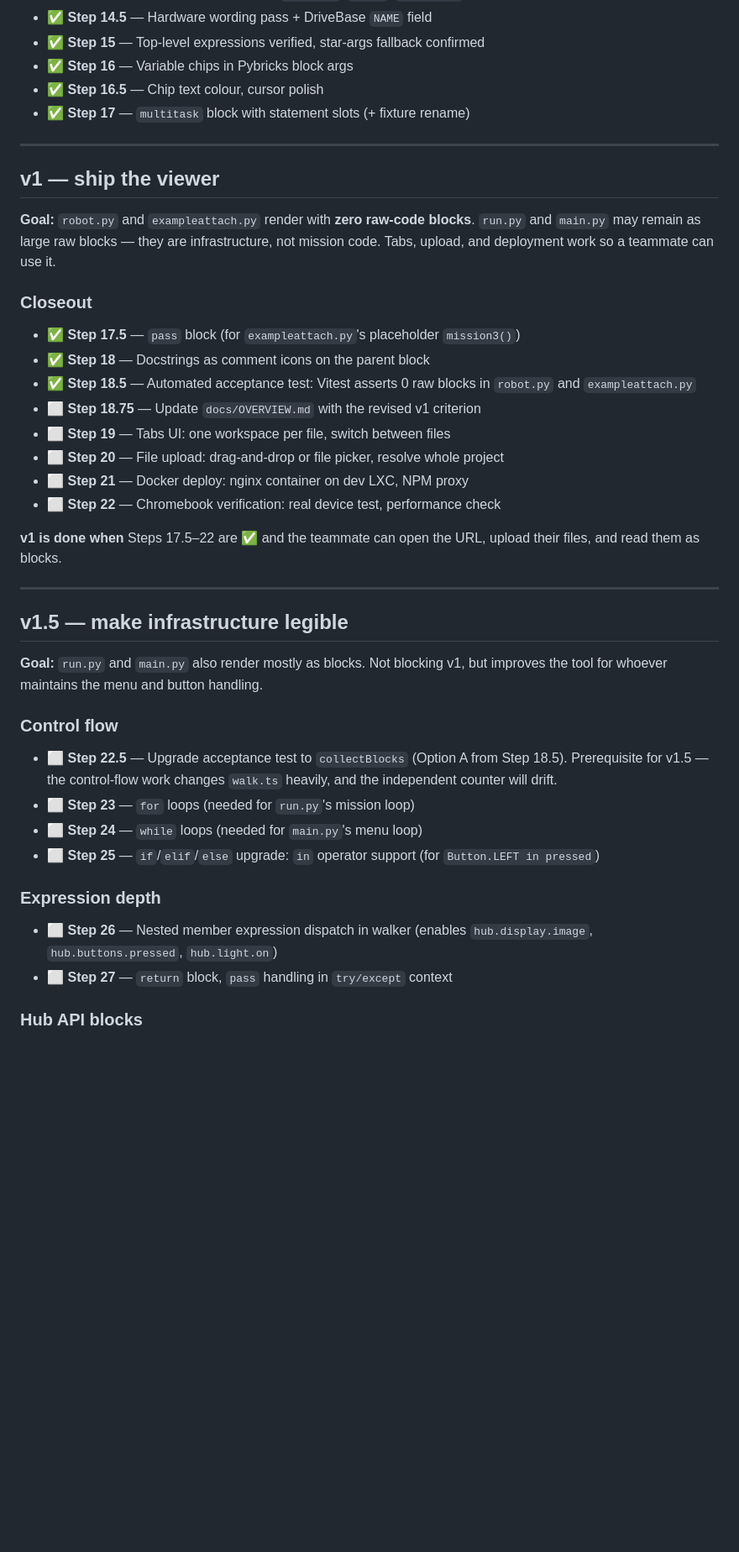
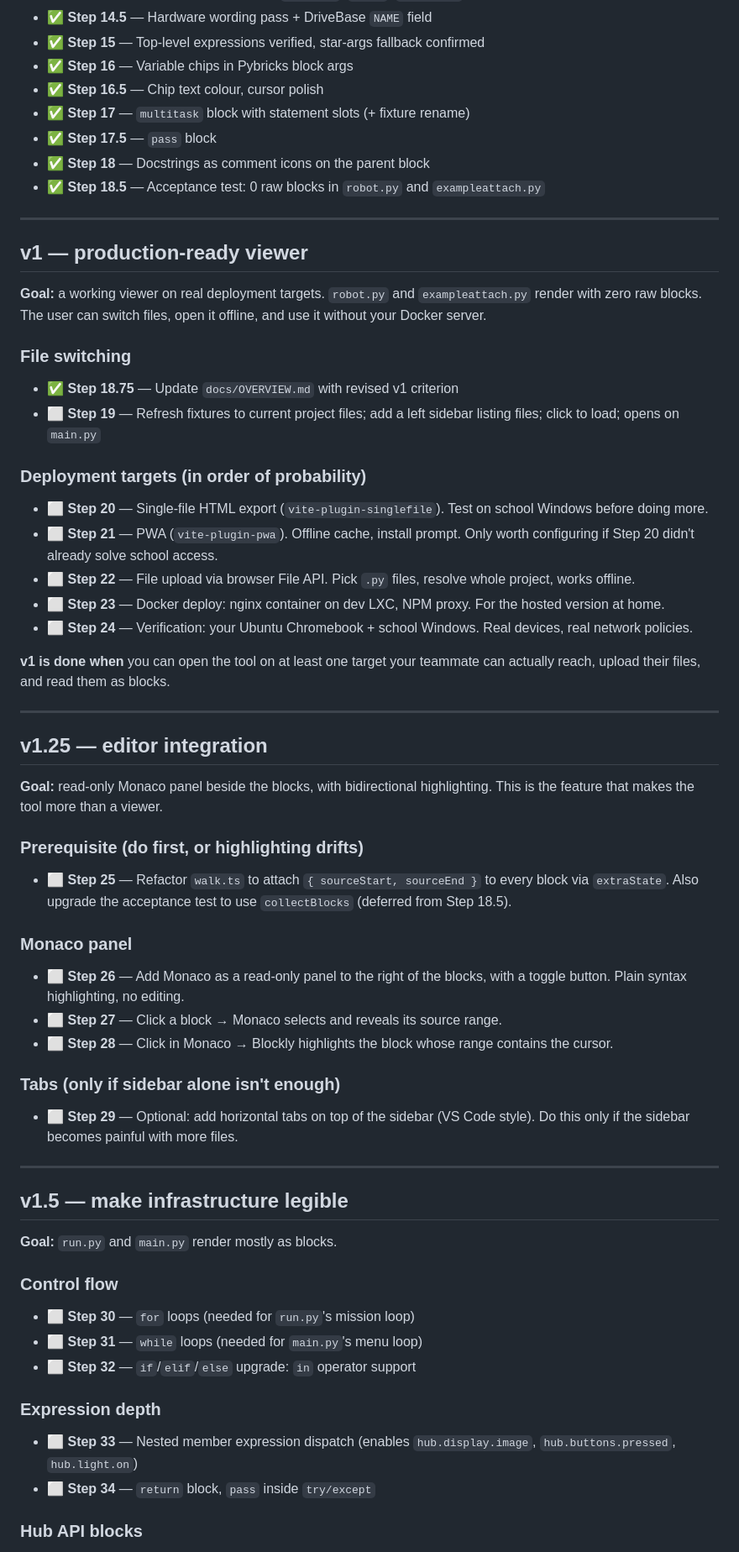
Before and after one commit to AfrazF/python-to-blocks, a Markdown page: docs/ROADMAP.md, the part around one of its changes. Shown at 84% size. Rendered like a GitHub page; blank space fills up the shorter version.

Commit message:
Update ROADMAP.md: refine v1 goals, enhance step descriptions, and add deployment targets

```diff
--- a/docs/ROADMAP.md
+++ b/docs/ROADMAP.md
@@ -24,43 +24,67 @@ Mark a step ✅ only when it renders correctly in the browser and tests pass.
 - ✅ **Step 16** — Variable chips in Pybricks block args
 - ✅ **Step 16.5** — Chip text colour, cursor polish
 - ✅ **Step 17** — `multitask` block with statement slots (+ fixture rename)
+- ✅ **Step 17.5** — `pass` block
+- ✅ **Step 18** — Docstrings as comment icons on the parent block
+- ✅ **Step 18.5** — Acceptance test: 0 raw blocks in `robot.py` and `exampleattach.py`
 
 ---
 
-## v1 — ship the viewer
+## v1 — production-ready viewer
 
-**Goal:** `robot.py` and `exampleattach.py` render with **zero raw-code blocks**. `run.py` and `main.py` may remain as large raw blocks — they are infrastructure, not mission code. Tabs, upload, and deployment work so a teammate can use it.
+**Goal:** a working viewer on real deployment targets. `robot.py` and `exampleattach.py` render with zero raw blocks. The user can switch files, open it offline, and use it without your Docker server.
 
-### Closeout
+### File switching
 
-- ✅ **Step 17.5** — `pass` block (for `exampleattach.py`'s placeholder `mission3()`)
-- ✅ **Step 18** — Docstrings as comment icons on the parent block
-- ✅ **Step 18.5** — Automated acceptance test: Vitest asserts 0 raw blocks in `robot.py` and `exampleattach.py`
-- ⬜ **Step 18.75** — Update `docs/OVERVIEW.md` with the revised v1 criterion
-- ⬜ **Step 19** — Tabs UI: one workspace per file, switch between files
-- ⬜ **Step 20** — File upload: drag-and-drop or file picker, resolve whole project
-- ⬜ **Step 21** — Docker deploy: nginx container on dev LXC, NPM proxy
-- ⬜ **Step 22** — Chromebook verification: real device test, performance check
+- ✅ **Step 18.75** — Update `docs/OVERVIEW.md` with revised v1 criterion
+- ⬜ **Step 19** — Refresh fixtures to current project files; add a left sidebar listing files; click to load; opens on `main.py`
 
-**v1 is done when** Steps 17.5–22 are ✅ and the teammate can open the URL, upload their files, and read them as blocks.
+### Deployment targets (in order of probability)
+
+- ⬜ **Step 20** — Single-file HTML export (`vite-plugin-singlefile`). Test on school Windows before doing more.
+- ⬜ **Step 21** — PWA (`vite-plugin-pwa`). Offline cache, install prompt. Only worth configuring if Step 20 didn't already solve school access.
+- ⬜ **Step 22** — File upload via browser File API. Pick `.py` files, resolve whole project, works offline.
+- ⬜ **Step 23** — Docker deploy: nginx container on dev LXC, NPM proxy. For the hosted version at home.
+- ⬜ **Step 24** — Verification: your Ubuntu Chromebook + school Windows. Real devices, real network policies.
+
+**v1 is done when** you can open the tool on at least one target your teammate can actually reach, upload their files, and read them as blocks.
+
+---
+
+## v1.25 — editor integration
+
+**Goal:** read-only Monaco panel beside the blocks, with bidirectional highlighting. This is the feature that makes the tool more than a viewer.
+
+### Prerequisite (do first, or highlighting drifts)
+
+- ⬜ **Step 25** — Refactor `walk.ts` to attach `{ sourceStart, sourceEnd }` to every block via `extraState`. Also upgrade the acceptance test to use `collectBlocks` (deferred from Step 18.5).
+
+### Monaco panel
+
+- ⬜ **Step 26** — Add Monaco as a read-only panel to the right of the blocks, with a toggle button. Plain syntax highlighting, no editing.
+- ⬜ **Step 27** — Click a block → Monaco selects and reveals its source range.
+- ⬜ **Step 28** — Click in Monaco → Blockly highlights the block whose range contains the cursor.
+
+### Tabs (only if sidebar alone isn't enough)
+
+- ⬜ **Step 29** — Optional: add horizontal tabs on top of the sidebar (VS Code style). Do this only if the sidebar becomes painful with more files.
 
 ---
 
 ## v1.5 — make infrastructure legible
 
-**Goal:** `run.py` and `main.py` also render mostly as blocks. Not blocking v1, but improves the tool for whoever maintains the menu and button handling.
+**Goal:** `run.py` and `main.py` render mostly as blocks.
 
 ### Control flow
 
-- ⬜ **Step 22.5** — Upgrade acceptance test to `collectBlocks` (Option A from Step 18.5). Prerequisite for v1.5 — the control-flow work changes `walk.ts` heavily, and the independent counter will drift.
-- ⬜ **Step 23** — `for` loops (needed for `run.py`'s mission loop)
-- ⬜ **Step 24** — `while` loops (needed for `main.py`'s menu loop)
-- ⬜ **Step 25** — `if`/`elif`/`else` upgrade: `in` operator support (for `Button.LEFT in pressed`)
+- ⬜ **Step 30** — `for` loops (needed for `run.py`'s mission loop)
+- ⬜ **Step 31** — `while` loops (needed for `main.py`'s menu loop)
+- ⬜ **Step 32** — `if`/`elif`/`else` upgrade: `in` operator support
 
 ### Expression depth
 
-- ⬜ **Step 26** — Nested member expression dispatch in walker (enables `hub.display.image`, `hub.buttons.pressed`, `hub.light.on`)
-- ⬜ **Step 27** — `return` block, `pass` handling in `try/except` context
+- ⬜ **Step 33** — Nested member expression dispatch (enables `hub.display.image`, `hub.buttons.pressed`, `hub.light.on`)
+- ⬜ **Step 34** — `return` block, `pass` inside `try/except`
 
 ### Hub API blocks
 
```
Also changed, not shown: other parts of docs/ROADMAP.md (+9 -9 lines).
